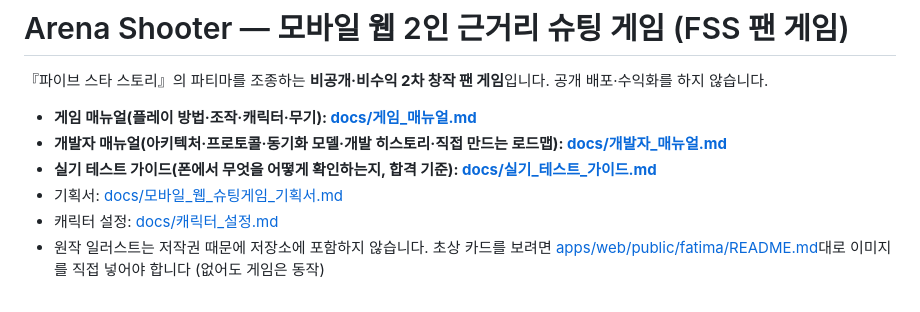
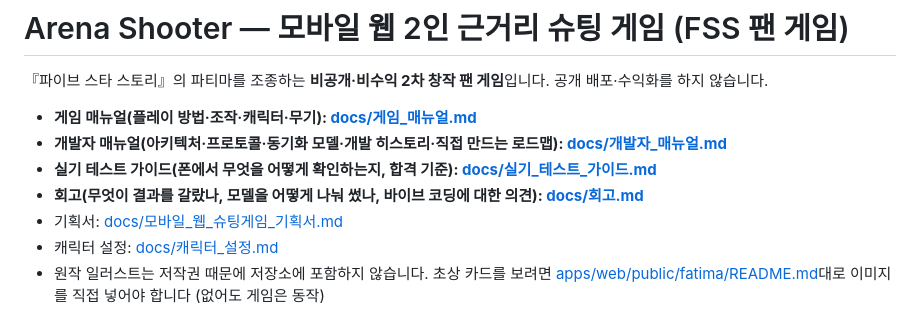
Before and after one commit to k82022603/pocket-arena-shooter, a Markdown page: README.md, the part around the change. GitHub-like rendering.

```diff
--- a/README.md
+++ b/README.md
@@ -5,6 +5,7 @@
 - **게임 매뉴얼(플레이 방법·조작·캐릭터·무기): [docs/게임_매뉴얼.md](docs/게임_매뉴얼.md)**
 - **개발자 매뉴얼(아키텍처·프로토콜·동기화 모델·개발 히스토리·직접 만드는 로드맵): [docs/개발자_매뉴얼.md](docs/개발자_매뉴얼.md)**
 - **실기 테스트 가이드(폰에서 무엇을 어떻게 확인하는지, 합격 기준): [docs/실기_테스트_가이드.md](docs/실기_테스트_가이드.md)**
+- **회고(무엇이 결과를 갈랐나, 모델을 어떻게 나눠 썼나, 바이브 코딩에 대한 의견): [docs/회고.md](docs/회고.md)**
 - 기획서: [docs/모바일_웹_슈팅게임_기획서.md](docs/모바일_웹_슈팅게임_기획서.md)
 - 캐릭터 설정: [docs/캐릭터_설정.md](docs/캐릭터_설정.md)
 - 원작 일러스트는 저작권 때문에 저장소에 포함하지 않습니다. 초상 카드를 보려면 [apps/web/public/fatima/README.md](apps/web/public/fatima/README.md)대로 이미지를 직접 넣어야 합니다 (없어도 게임은 동작)
```
Also changed, not shown: docs/회고.md (added, +274 -0 lines).
